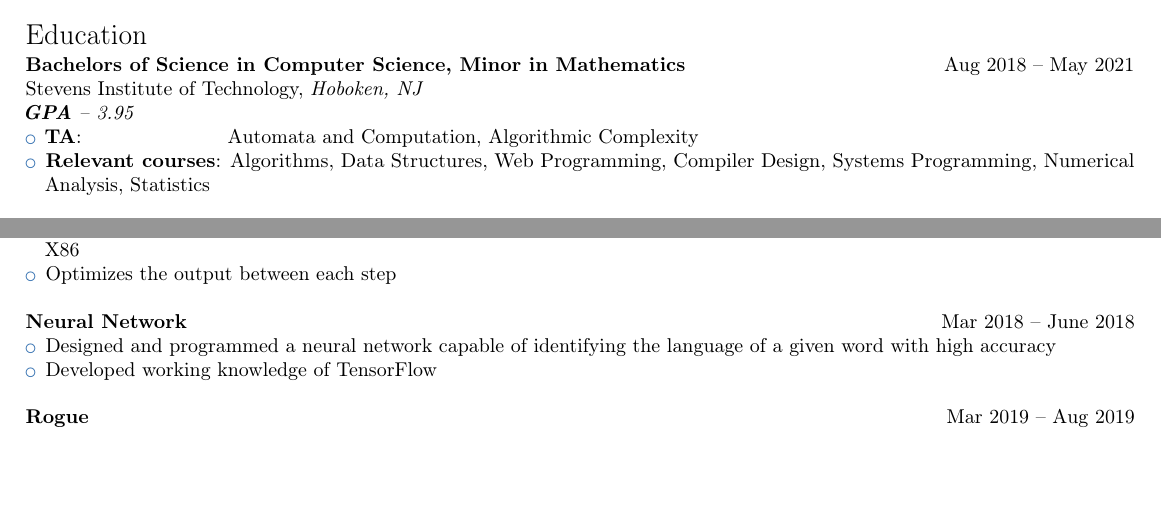
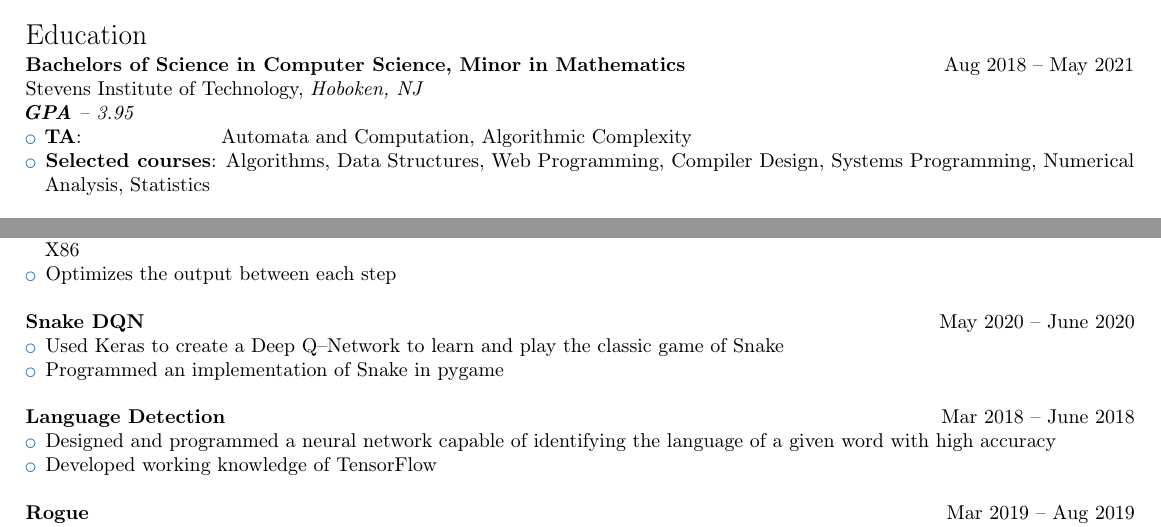
Before and after one commit to MikeChunko/resume, a LaTeX CV (resume.tex): two parts of the page, joined at a grey line, cut so that both start at the same text, the shorter picture padded with empty space. Compiled offline with pdfLaTeX.

Commit message:
Added DQN project

```diff
--- a/resume.tex
+++ b/resume.tex
@@ -35,8 +35,8 @@ Highly driven computer science student seeking an internship for Summer 2020 or
 \textit{\textbf{GPA} -- 3.95}
 
 \begin{itemize}
-  \item \textbf{TA}: \qquad\qquad\qquad\ \ \  Automata and Computation, Algorithmic Complexity
-  \item \textbf{Relevant courses}: Algorithms, Data Structures, Web Programming, Compiler Design, Systems Programming, Numerical Analysis, Statistics
+  \item \textbf{TA}: \qquad\qquad\qquad\ \  Automata and Computation, Algorithmic Complexity
+  \item \textbf{Selected courses}: Algorithms, Data Structures, Web Programming, Compiler Design, Systems Programming, Numerical Analysis, Statistics
 \end{itemize}
 
 \mysection{Skills}
@@ -70,7 +70,15 @@ Highly driven computer science student seeking an internship for Summer 2020 or
 
 \hfill
 
-\textbf{Neural Network} \hfill Mar 2018 -- June 2018
+\textbf{Snake DQN} \hfill May 2020 -- June 2020
+\begin{itemize}
+	\item Used Keras to create a Deep Q--Network to learn and play the classic game of Snake
+	\item Programmed an implementation of Snake in pygame
+\end{itemize}
+
+\hfill
+
+\textbf{Language Detection} \hfill Mar 2018 -- June 2018
 \begin{itemize}
 	\item Designed and programmed a neural network capable of identifying the language of a given word with high accuracy
 	\item Developed working knowledge of TensorFlow
```
Also changed, not shown: resume.pdf, resume.tex (4 more changed lines).
